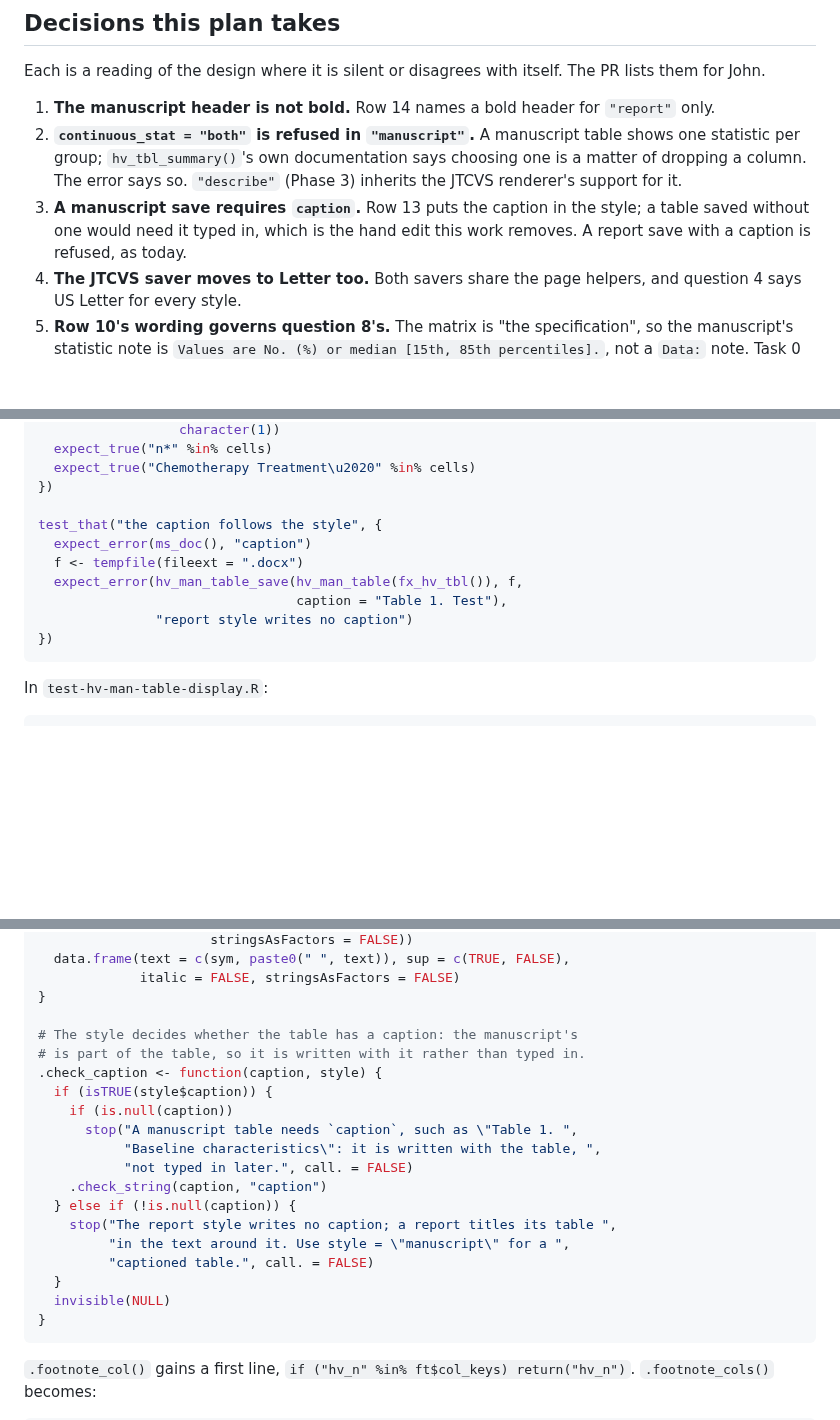
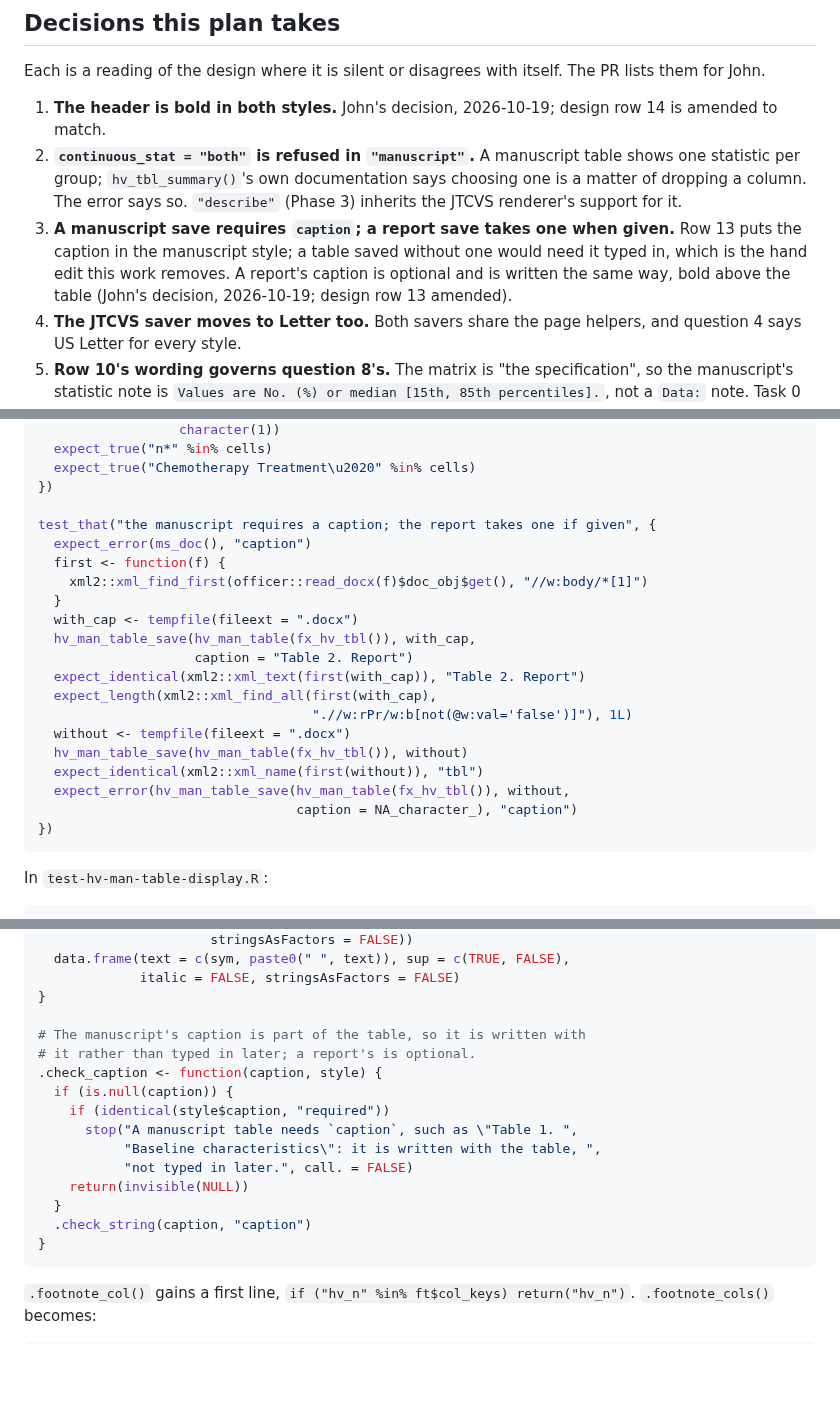
Before and after one commit to ehrlinger/hvtiRtables, a Markdown page: dev/specs/2026-10-18-table-styles-phase2-plan.md, 3 parts joined by grey strips. Rendered like a GitHub page; blank space fills up the shorter version.

````diff
--- a/dev/specs/2026-10-18-table-styles-phase2-plan.md
+++ b/dev/specs/2026-10-18-table-styles-phase2-plan.md
@@ -67,14 +67,17 @@ where it goes.
 Each is a reading of the design where it is silent or disagrees with itself. The PR lists them
 for John.
 
-1. **The manuscript header is not bold.** Row 14 names a bold header for `"report"` only.
+1. **The header is bold in both styles.** John's decision, 2026-10-19; design row 14 is
+   amended to match.
 2. **`continuous_stat = "both"` is refused in `"manuscript"`.** A manuscript table shows one
    statistic per group; `hv_tbl_summary()`'s own documentation says choosing one is a matter
    of dropping a column. The error says so. `"describe"` (Phase 3) inherits the JTCVS
    renderer's support for it.
-3. **A manuscript save requires `caption`.** Row 13 puts the caption in the style; a table
-   saved without one would need it typed in, which is the hand edit this work removes. A
-   report save with a caption is refused, as today.
+3. **A manuscript save requires `caption`; a report save takes one when given.** Row 13
+   puts the caption in the manuscript style; a table saved without one would need it typed
+   in, which is the hand edit this work removes. A report's caption is optional and is
+   written the same way, bold above the table (John's decision, 2026-10-19; design row 13
+   amended).
 4. **The JTCVS saver moves to Letter too.** Both savers share the page helpers, and
    question 4 says US Letter for every style.
 5. **Row 10's wording governs question 8's.** The matrix is "the specification", so the
@@ -1053,12 +1056,22 @@ test_that("manuscript header marks: * on n, the dagger on the grouping", {
   expect_true("Chemotherapy Treatment\u2020" %in% cells)
 })
 
-test_that("the caption follows the style", {
+test_that("the manuscript requires a caption; the report takes one if given", {
   expect_error(ms_doc(), "caption")
-  f <- tempfile(fileext = ".docx")
-  expect_error(hv_man_table_save(hv_man_table(fx_hv_tbl()), f,
-                                 caption = "Table 1. Test"),
-               "report style writes no caption")
+  first <- function(f) {
+    xml2::xml_find_first(officer::read_docx(f)$doc_obj$get(), "//w:body/*[1]")
+  }
+  with_cap <- tempfile(fileext = ".docx")
+  hv_man_table_save(hv_man_table(fx_hv_tbl()), with_cap,
+                    caption = "Table 2. Report")
+  expect_identical(xml2::xml_text(first(with_cap)), "Table 2. Report")
+  expect_length(xml2::xml_find_all(first(with_cap),
+                                   ".//w:rPr/w:b[not(@w:val='false')]"), 1L)
+  without <- tempfile(fileext = ".docx")
+  hv_man_table_save(hv_man_table(fx_hv_tbl()), without)
+  expect_identical(xml2::xml_name(first(without)), "tbl")
+  expect_error(hv_man_table_save(hv_man_table(fx_hv_tbl()), without,
+                                 caption = NA_character_), "caption")
 })
 ```
 
@@ -1119,21 +1132,17 @@ test_that("hv_man_footnotes() speaks each style's words", {
              italic = FALSE, stringsAsFactors = FALSE)
 }
 
-# The style decides whether the table has a caption: the manuscript's
-# is part of the table, so it is written with it rather than typed in.
+# The manuscript's caption is part of the table, so it is written with
+# it rather than typed in later; a report's is optional.
 .check_caption <- function(caption, style) {
-  if (isTRUE(style$caption)) {
-    if (is.null(caption))
+  if (is.null(caption)) {
+    if (identical(style$caption, "required"))
       stop("A manuscript table needs `caption`, such as \"Table 1. ",
            "Baseline characteristics\": it is written with the table, ",
            "not typed in later.", call. = FALSE)
-    .check_string(caption, "caption")
-  } else if (!is.null(caption)) {
-    stop("The report style writes no caption; a report titles its table ",
-         "in the text around it. Use style = \"manuscript\" for a ",
-         "captioned table.", call. = FALSE)
+    return(invisible(NULL))
   }
-  invisible(NULL)
+  .check_string(caption, "caption")
 }
 ```
 
````
Also changed, not shown: other parts of dev/specs/2026-10-18-table-styles-phase2-plan.md (+15 -13 lines), dev/specs/2026-10-17-table-styles-design.md (+2 -2 lines).
